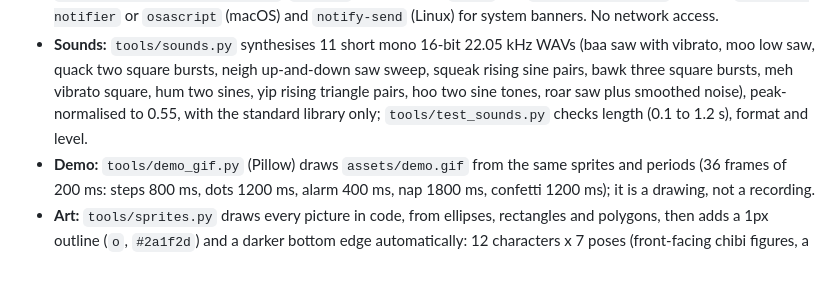
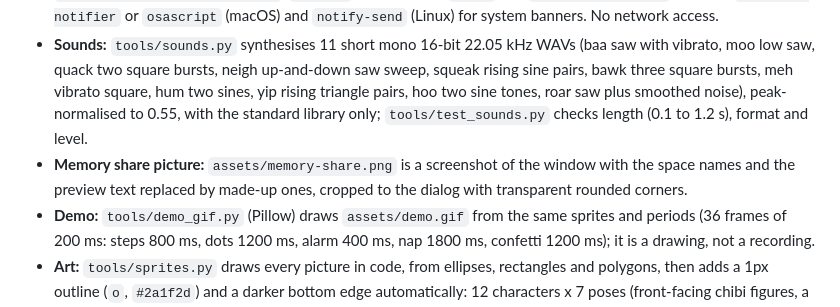
Before and after one commit to sayeemabdullah/herdr-ranch, a Markdown page: RECIPE.md, the part around the change. Drawn GitHub-style; blank space fills up the shorter version.

```diff
--- a/RECIPE.md
+++ b/RECIPE.md
@@ -59,6 +59,7 @@ Themes, set on the layout as `{ "light": "ranch-meadow", "dark": "ranch-dusk" }`
 - **`herdr` functions:** `agents`, `terminals`, `panes`, `spaces`, `focused`, `theme`, `shared`, `setShared`, `run` (`pane.focus`, `space.select`), `openOverlay`, `closeOverlay`, `notify`, `window`, `settings`, `setBadge`, `checking`, `exec`, `hc`, `appHome`, `layout`.
 - **Programs run:** `hc read <terminal>` (model, context, quota, cost, screen), `git diff --shortstat HEAD` in each agent's folder, `hc machine ls --json` and `git rev-parse`, `git symbolic-ref`, `git rev-list` in each space's folder, with `watchFolder` on its repo (`meadows`, unchanged from herdr's spaces list), `ps -A -o %cpu`, `vm_stat`, `sysctl -n hw.ncpu hw.memsize`, `df -k /`, and on Linux `nproc` and `cat /proc/meminfo` (meters); `terminal-notifier` or `osascript` (macOS) and `notify-send` (Linux) for system banners. No network access.
 - **Sounds:** `tools/sounds.py` synthesises 11 short mono 16-bit 22.05 kHz WAVs (baa saw with vibrato, moo low saw, quack two square bursts, neigh up-and-down saw sweep, squeak rising sine pairs, bawk three square bursts, meh vibrato square, hum two sines, yip rising triangle pairs, hoo two sine tones, roar saw plus smoothed noise), peak-normalised to 0.55, with the standard library only; `tools/test_sounds.py` checks length (0.1 to 1.2 s), format and level.
+- **Memory share picture:** `assets/memory-share.png` is a screenshot of the window with the space names and the preview text replaced by made-up ones, cropped to the dialog with transparent rounded corners.
 - **Demo:** `tools/demo_gif.py` (Pillow) draws `assets/demo.gif` from the same sprites and periods (36 frames of 200 ms: steps 800 ms, dots 1200 ms, alarm 400 ms, nap 1800 ms, confetti 1200 ms); it is a drawing, not a recording.
 - **Art:** `tools/sprites.py` draws every picture in code, from ellipses, rectangles and polygons, then adds a 1px outline (`o`, `#2a1f2d`) and a darker bottom edge automatically: 12 characters x 7 poses (front-facing chibi figures, a big head over a small body, each with bright accessories: scarves, a bow tie, a poncho, a halter; every pose is a real redraw), 8 alternate-colour sets, 7 emblems x 4 skies, the alarm clock, bell, tree stages and confetti. Animal SVGs declare `width`/`height` 36 over a `0 0 24 24` viewBox, emblems 20 over `0 0 20 20`, icons 14, all with `shape-rendering="crispEdges"`. `tools/banners.py` (Pillow) scales the blocked and done poses 5x, nearest-neighbour, into `mods/flock/banners/`. The fence strip is `mods/ranch-chrome/fence.svg`.
 
```
Also changed, not shown: README.md (+3 -1 lines), assets/memory-share.png (added).
